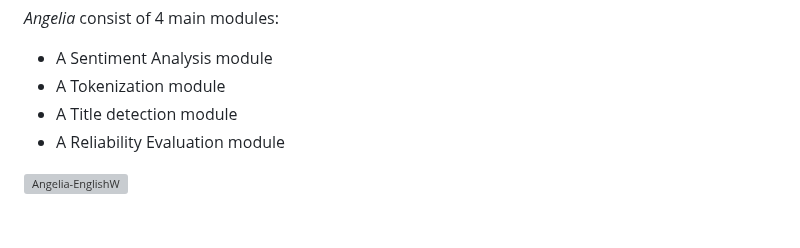
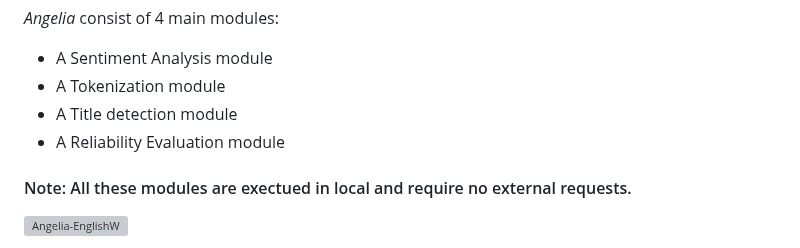
Before and after one commit to YuriBrandi/Angelia, a Markdown page: README.md, the part around the change. Rendered like a GitHub page; blank space fills up the shorter version; grey boxes are pictures that could not be loaded.

```diff
--- a/README.md
+++ b/README.md
@@ -27,6 +27,8 @@ This work will be followed by a scientific paper, thus technical information won
 - A Tokenization module
 - A Title detection module
 - A Reliability Evaluation module
+
+#### Note: All these modules are exectued in local and require no external requests.
 
 ![Angelia-EnglishW](https://github.com/YuriBrandi/Angelia/assets/52039988/d11fe413-e9fe-46cd-95db-cb13eaf21fb1)
 
```
